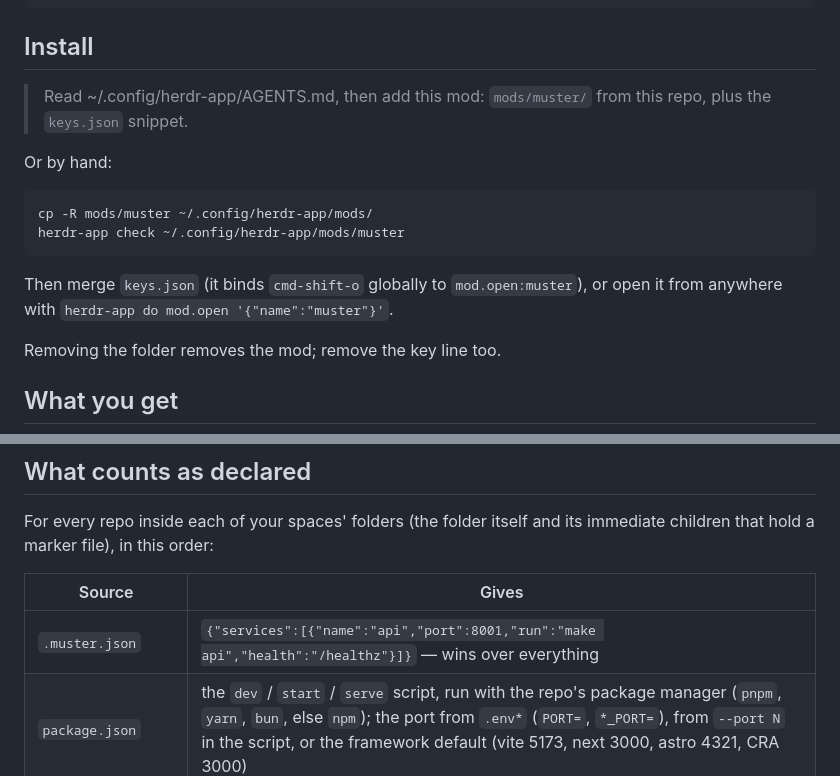
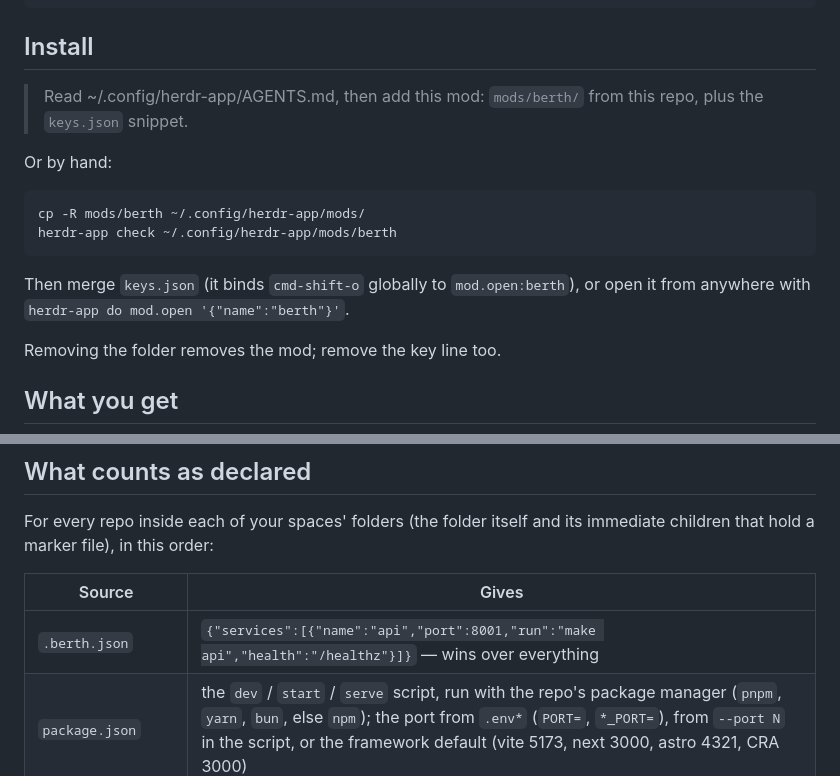
Before and after one commit to sherlockliu/herdr-berth, a Markdown page: README.md, 2 parts joined by grey strips. GitHub-like rendering.

````diff
--- a/README.md
+++ b/README.md
@@ -26,18 +26,18 @@ Docker  ·  6
 
 ## Install
 
-> Read ~/.config/herdr-app/AGENTS.md, then add this mod: `mods/muster/` from this repo,
+> Read ~/.config/herdr-app/AGENTS.md, then add this mod: `mods/berth/` from this repo,
 > plus the `keys.json` snippet.
 
 Or by hand:
 
 ```sh
-cp -R mods/muster ~/.config/herdr-app/mods/
-herdr-app check ~/.config/herdr-app/mods/muster
+cp -R mods/berth ~/.config/herdr-app/mods/
+herdr-app check ~/.config/herdr-app/mods/berth
 ```
 
-Then merge `keys.json` (it binds `cmd-shift-o` globally to `mod.open:muster`), or open
-it from anywhere with `herdr-app do mod.open '{"name":"muster"}'`.
+Then merge `keys.json` (it binds `cmd-shift-o` globally to `mod.open:berth`), or open
+it from anywhere with `herdr-app do mod.open '{"name":"berth"}'`.
 
 Removing the folder removes the mod; remove the key line too.
 
@@ -68,7 +68,7 @@ immediate children that hold a marker file), in this order:
 
 | Source | Gives |
 | --- | --- |
-| `.muster.json` | `{"services":[{"name":"api","port":8001,"run":"make api","health":"/healthz"}]}` — wins over everything |
+| `.berth.json` | `{"services":[{"name":"api","port":8001,"run":"make api","health":"/healthz"}]}` — wins over everything |
 | `package.json` | the `dev` / `start` / `serve` script, run with the repo's package manager (`pnpm`, `yarn`, `bun`, else `npm`); the port from `.env*` (`PORT=`, `*_PORT=`), from `--port N` in the script, or the framework default (vite 5173, next 3000, astro 4321, CRA 3000) |
 | `Procfile` | the `web:` command |
 | `Makefile` | a `dev` / `serve` / `api` / `start` target |
````
Also changed, not shown: other parts of README.md (+20 -6 lines), RECIPE.md (+22 -16 lines), docs/PRODUCT.md (+14 -14 lines), preview.png, 15 other files.
